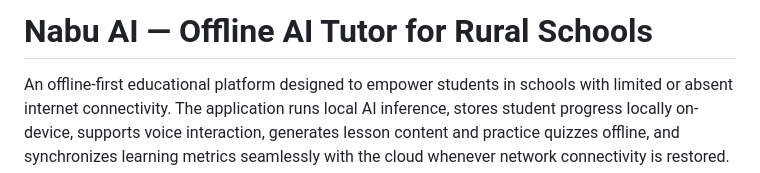
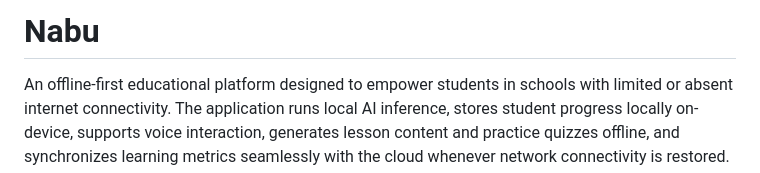
Before and after one commit to prannav-r/Nabu, a Markdown page: README.md, the part around the change. GitHub-like rendering.

```diff
--- a/README.md
+++ b/README.md
@@ -1,4 +1,4 @@
-# Nabu AI — Offline AI Tutor for Rural Schools
+# Nabu
 
 An offline-first educational platform designed to empower students in schools with limited or absent internet connectivity. The application runs local AI inference, stores student progress locally on-device, supports voice interaction, generates lesson content and practice quizzes offline, and synchronizes learning metrics seamlessly with the cloud whenever network connectivity is restored.
 
```
